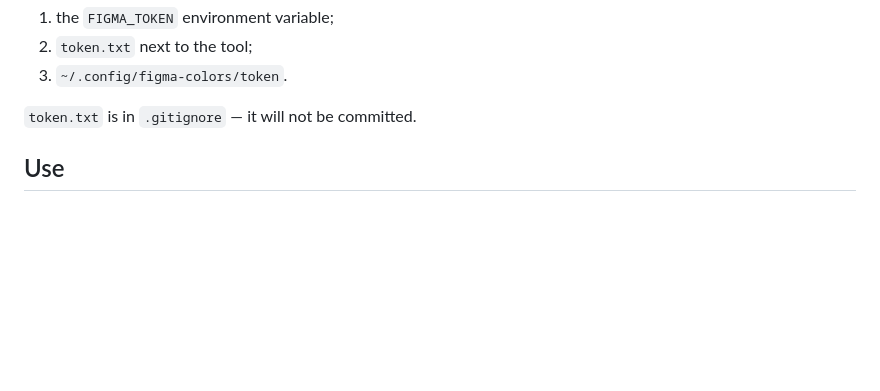
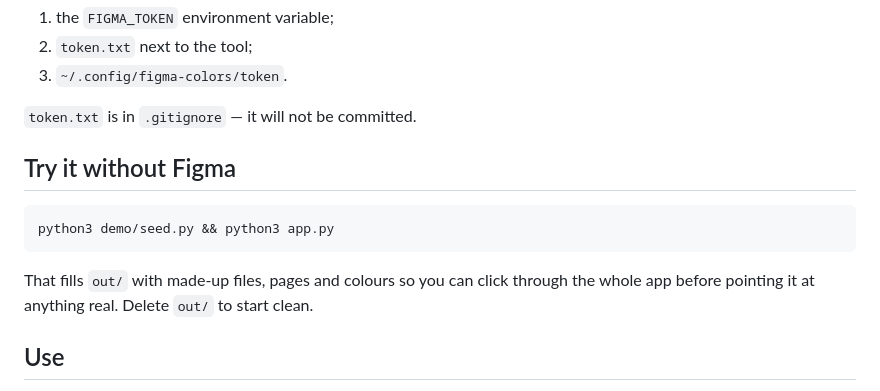
Before and after one commit to necrondesign/figma-coloro, a Markdown page: README.md, the part around one of its changes. Drawn GitHub-style; blank space fills up the shorter version.

````diff
--- a/README.md
+++ b/README.md
@@ -77,6 +59,15 @@ It is read from the first place that has it:
 3. `~/.config/figma-colors/token`.
 
 `token.txt` is in `.gitignore` — it will not be committed.
+
+## Try it without Figma
+
+```bash
+python3 demo/seed.py && python3 app.py
+```
+
+That fills `out/` with made-up files, pages and colours so you can click through
+the whole app before pointing it at anything real. Delete `out/` to start clean.
 
 ## Use
 
````
Also changed, not shown: other parts of README.md (+1 -19 lines), README.ru.md (+9 -20 lines), docs/colors.png, docs/gradients.png, docs/summary.png, 3 other files.
